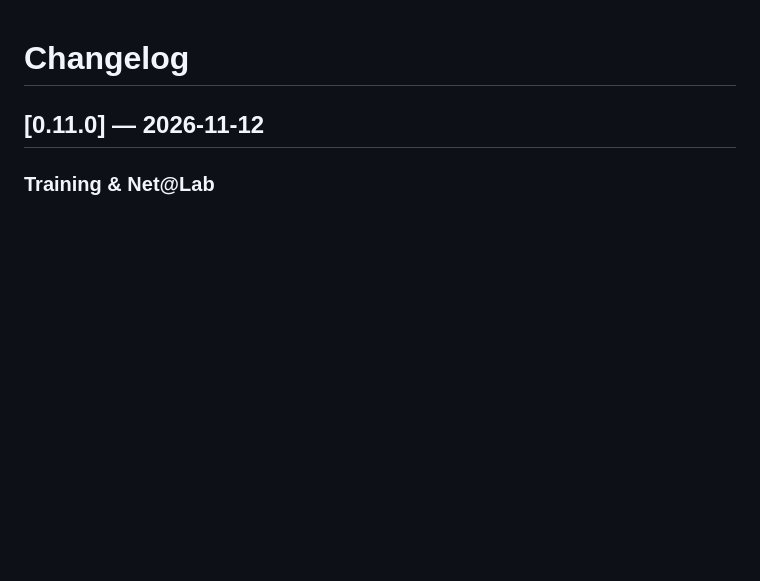
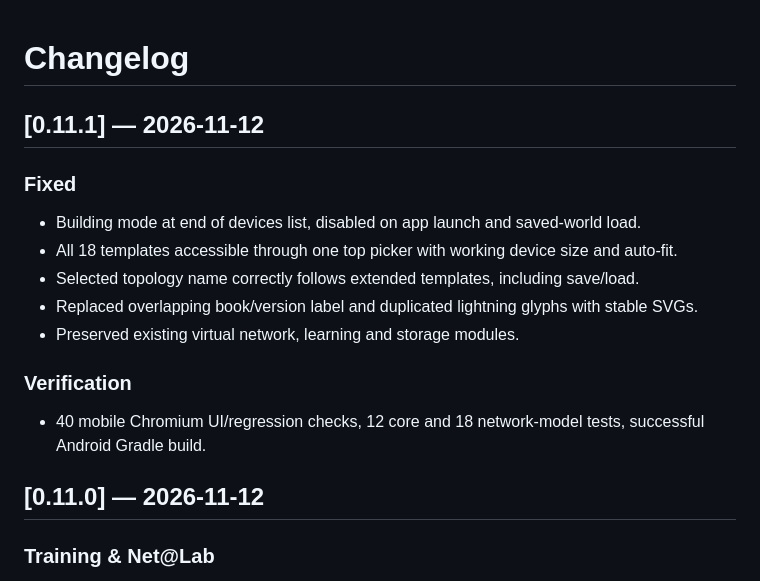
Before and after one commit to ctrl-mietze/Packetlab, a Markdown page: CHANGELOG.md, the part around the change. Drawn GitHub-style; blank space fills up the shorter version.

```diff
--- a/CHANGELOG.md
+++ b/CHANGELOG.md
@@ -1,4 +1,17 @@
 # Changelog
+
+## [0.11.1] — 2026-11-12
+
+### Fixed
+- Building mode at end of devices list, disabled on app launch and saved-world load.
+- All 18 templates accessible through one top picker with working device size and auto-fit.
+- Selected topology name correctly follows extended templates, including save/load.
+- Replaced overlapping book/version label and duplicated lightning glyphs with stable SVGs.
+- Preserved existing virtual network, learning and storage modules.
+
+### Verification
+- 40 mobile Chromium UI/regression checks, 12 core and 18 network-model tests, successful Android Gradle build.
+
 
 ## [0.11.0] — 2026-11-12
 
```
Also changed, not shown: README.de.md (+13 -5 lines), README.md (+13 -5 lines), docs/PACKETLAB_TOPOLOGY_UI_V0111.md (added, +11 -0 lines), releases/v0.11.1.md (added, +17 -0 lines), docs/assets/app-v111-star.png (added), docs/assets/app-v111-topologies.png (added), 10 other files.
